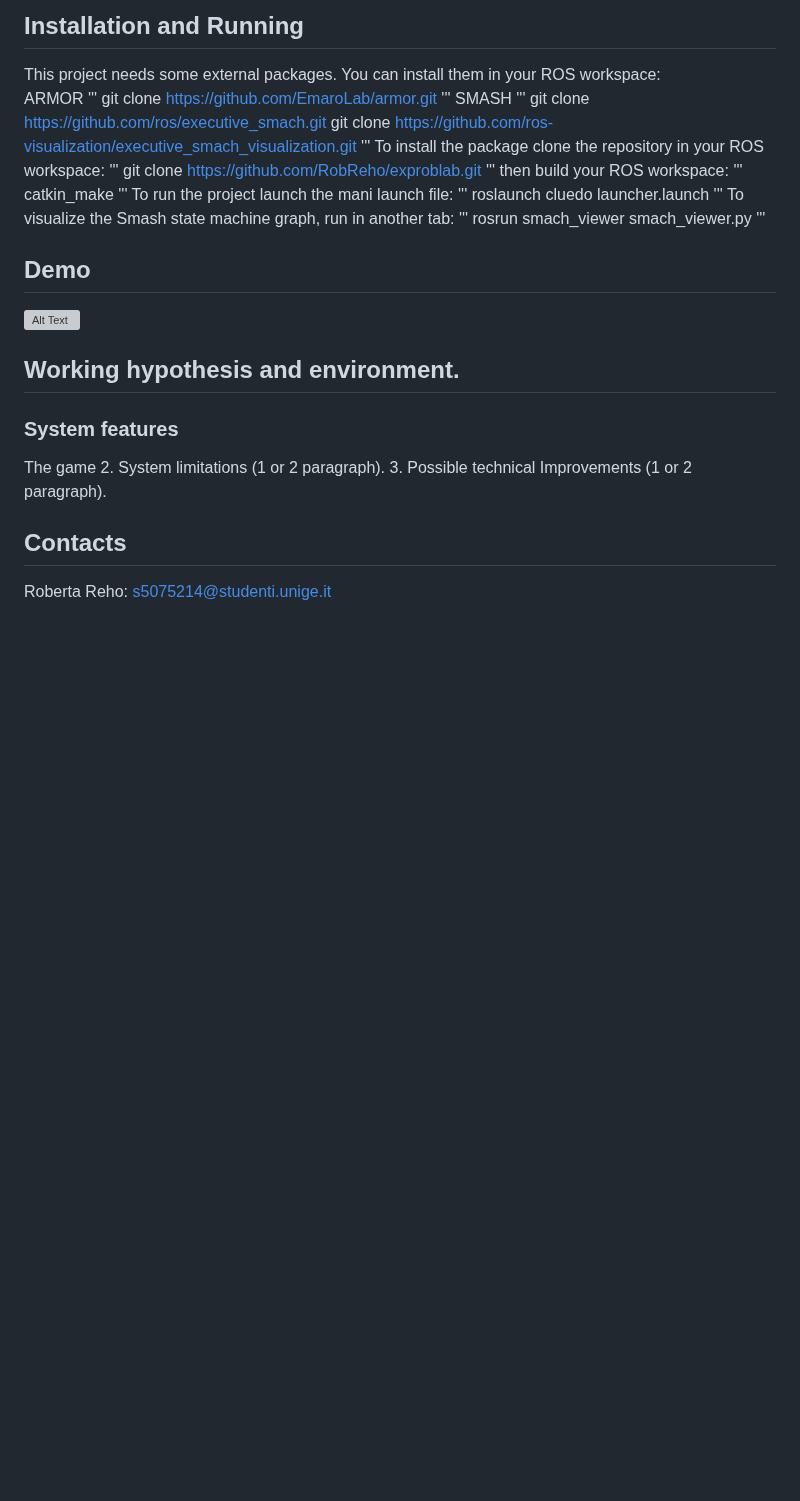
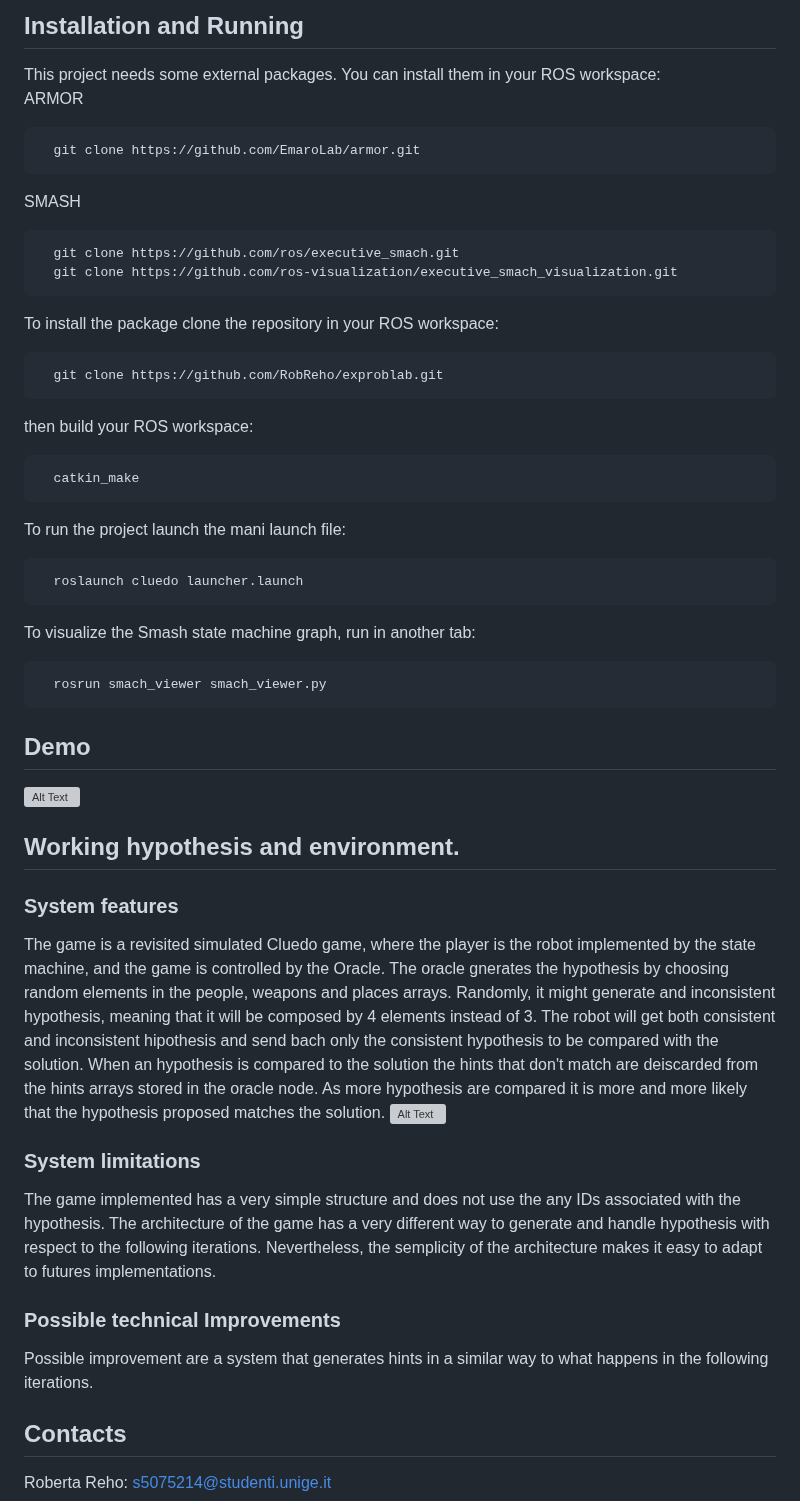
Before and after one commit to RobReho/cluedo, a Markdown page: README.md, the part around the change. Drawn GitHub-style; blank space fills up the shorter version; grey boxes are pictures that could not be loaded.

````diff
--- a/README.md
+++ b/README.md
@@ -40,30 +40,30 @@ The states are implemented in the "cluedo_state_machine" node.
 ## Installation and Running
 This project needs some external packages. You can install them in your ROS workspace:
 ARMOR
-'''
+```
   git clone https://github.com/EmaroLab/armor.git
-'''
+```
 SMASH
-'''
+```
   git clone https://github.com/ros/executive_smach.git
   git clone https://github.com/ros-visualization/executive_smach_visualization.git
-'''
+```
 To install the package clone the repository in your ROS workspace:
-'''
+```
   git clone https://github.com/RobReho/exproblab.git
-'''
+```
 then build your ROS workspace:
-'''
+```
   catkin_make
- '''
+```
 To run the project launch the mani launch file:
-'''
+```
   roslaunch cluedo launcher.launch
-'''
+```
 To visualize the Smash state machine graph, run in another tab:
-'''
+```
   rosrun smach_viewer smach_viewer.py
-'''
+```
 
 ## Demo
 
@@ -71,9 +71,14 @@ To visualize the Smash state machine graph, run in another tab:
 
 ## Working hypothesis and environment.
 ### System features
-The game
-2. System limitations (1 or 2 paragraph).
-3. Possible technical Improvements (1 or 2 paragraph).
+The game is a revisited simulated Cluedo game, where the player is the robot implemented by the state machine, and the game is controlled by the Oracle. The oracle gnerates the hypothesis by choosing random elements in the people, weapons and places arrays. Randomly, it might generate and inconsistent hypothesis, meaning that it will be composed by 4 elements instead of 3.
+The robot will get both consistent and inconsistent hipothesis and send bach only the consistent hypothesis to be compared with the solution. When an hypothesis is compared to the solution the hints that don't match are deiscarded from the hints arrays stored in the oracle node. As more hypothesis are compared it is more and more likely that the hypothesis proposed matches the solution.
+![Alt Text](https://github.com/RobReho/exproblab/blob/main/media/erl1_end.PNG)
+
+### System limitations
+The game implemented has a very simple structure and does not use the any IDs associated with the hypothesis. The architecture of the game has a very different way to generate and handle hypothesis with respect to the following iterations. Nevertheless, the semplicity of the architecture makes it easy to adapt to futures implementations.
+### Possible technical Improvements
+Possible improvement are a system that generates hints in a similar way to what happens in the following iterations.
 
 ## Contacts
 Roberta Reho: s5075214@studenti.unige.it
````
